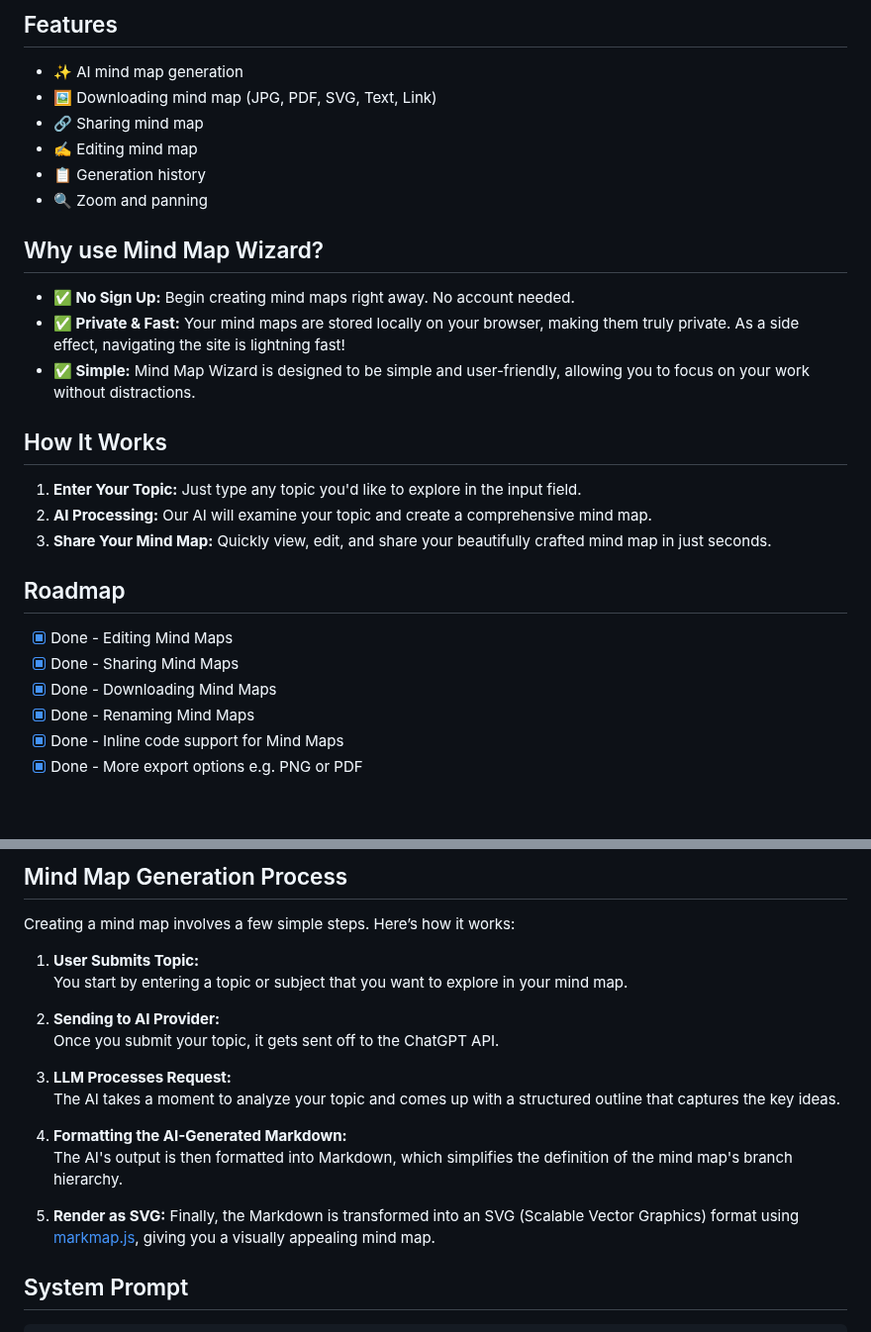
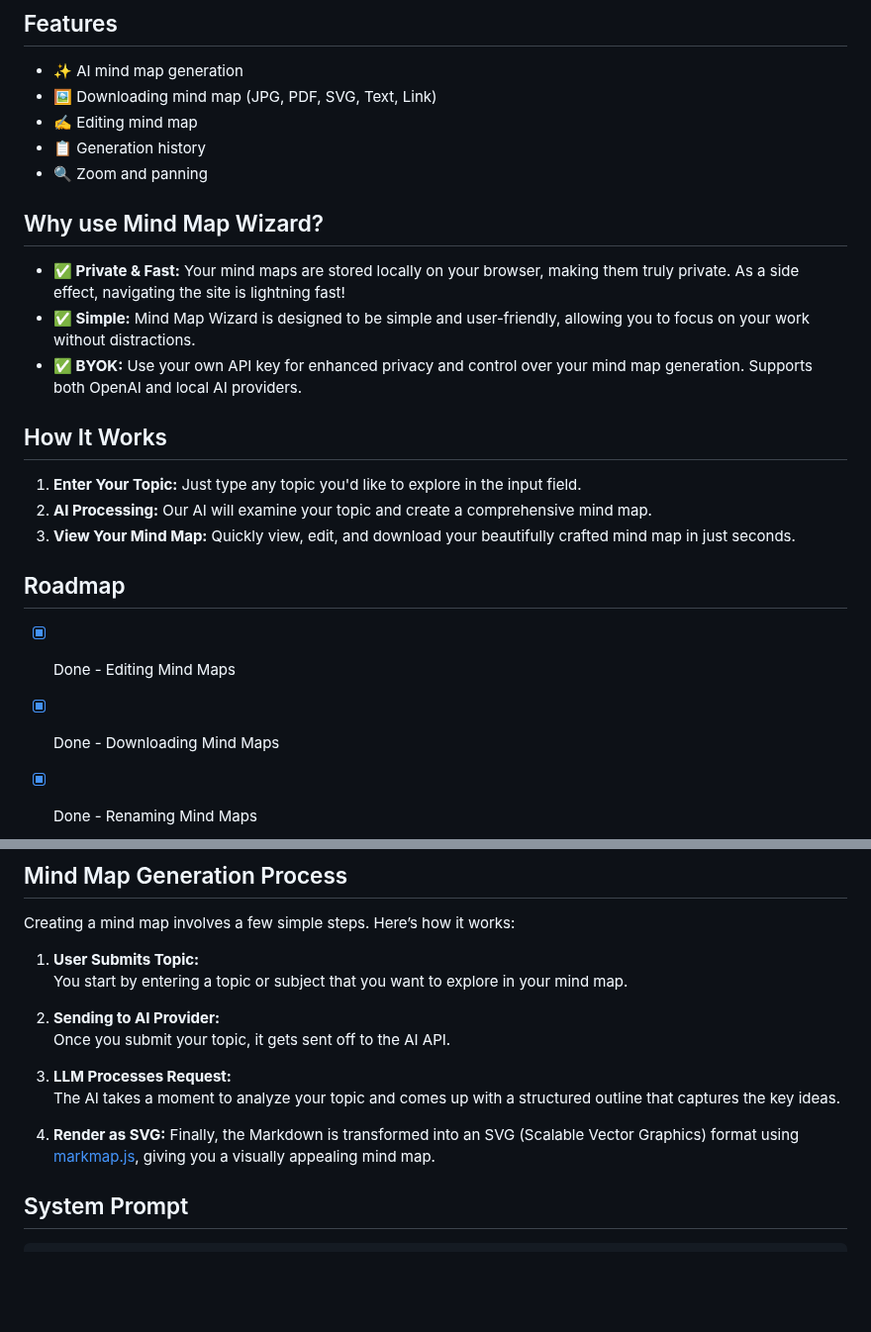
Before and after one commit to linus-sch/Mind-Map-Wizard, a Markdown page: README.md, 2 parts joined by grey strips. Shown at 99% size. Drawn GitHub-style; blank space fills up the shorter version.

````diff
--- a/README.md
+++ b/README.md
@@ -38,7 +39,6 @@
 
 - ✨ AI mind map generation
 - 🖼️ Downloading mind map (JPG, PDF, SVG, Text, Link)
-- 🔗 Sharing mind map
 - ✍️ Editing mind map
 - 📋 Generation history
 - 🔍 Zoom and panning
@@ -46,19 +46,19 @@
 
 ## Why use Mind Map Wizard?
 
-- **✅ No Sign Up:** Begin creating mind maps right away. No account needed.
 - **✅ Private & Fast:** Your mind maps are stored locally on your browser, making them truly private. As a side effect, navigating the site is lightning fast!
 - **✅ Simple:** Mind Map Wizard is designed to be simple and user-friendly, allowing you to focus on your work without distractions.
+- **✅ BYOK:** Use your own API key for enhanced privacy and control over your mind map generation. Supports both OpenAI and local AI providers.
 
 ## How It Works
 1. **Enter Your Topic:** Just type any topic you'd like to explore in the input field.
 2. **AI Processing:** Our AI will examine your topic and create a comprehensive mind map.
-3. **Share Your Mind Map:** Quickly view, edit, and share your beautifully crafted mind map in just seconds.
+3. **View Your Mind Map:** Quickly view, edit, and download your beautifully crafted mind map in just seconds.
 
 ## Roadmap
 
 - [x] Done - Editing Mind Maps
-- [x] Done - Sharing Mind Maps
+
 - [x] Done - Downloading Mind Maps
 - [x] Done - Renaming Mind Maps
 - [x] Done - Inline code support for Mind Maps
@@ -73,16 +73,12 @@ Creating a mind map involves a few simple steps. Here’s how it works:
    You start by entering a topic or subject that you want to explore in your mind map.
 
 2. **Sending to AI Provider:**
-   Once you submit your topic, it gets sent off to the ChatGPT API.
+   Once you submit your topic, it gets sent off to the  AI API.
 
 3. **LLM Processes Request:**
    The AI takes a moment to analyze your topic and comes up with a structured outline that captures the key ideas.
-
-4. **Formatting the AI-Generated Markdown:**
-    The AI's output is then formatted into Markdown, which simplifies the definition of the mind map's branch hierarchy.
-5. **Render as SVG:**
+4. **Render as SVG:**
    Finally, the Markdown is transformed into an SVG (Scalable Vector Graphics) format using [markmap.js](https://github.com/markmap/markmap), giving you a visually appealing mind map.
-
 
 ## System Prompt
 ```
````
Also changed, not shown: other parts of README.md (+118 -10 lines).
